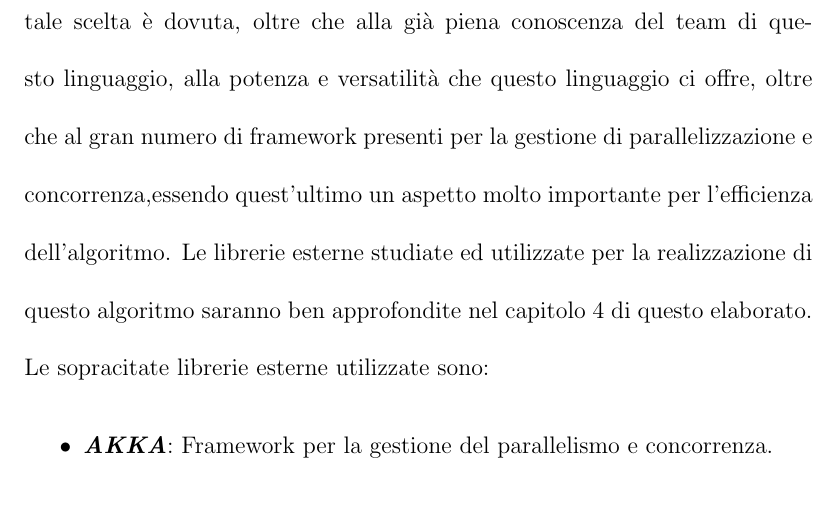
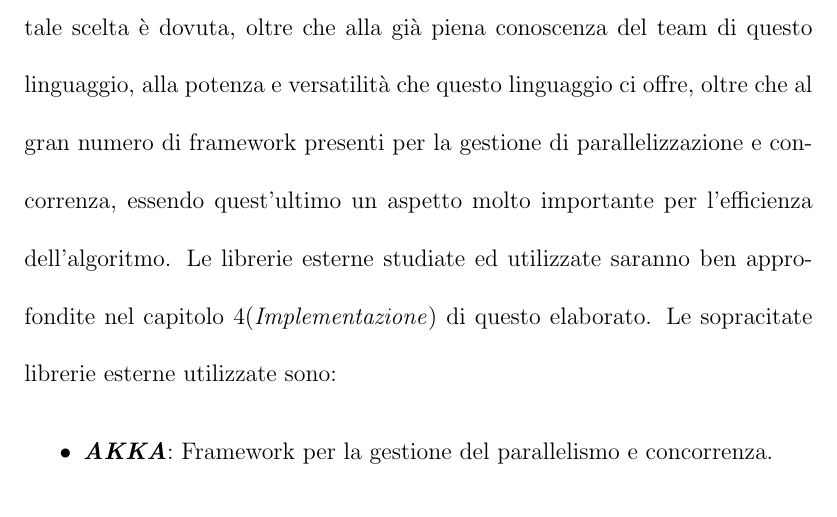
Before and after one commit to RaffaeleCeruso/Tesi_RFD_Discovery, a LaTeX document (main.tex, which reads Capitoli/Introduzione/Sezioni/StudiPreliminari.tex): part of page 19 of 23, cut so that both start at the same text. Compiled offline with pdfLaTeX.

Commit message:
Modifica studi preliminari

```diff
--- a/Capitoli/Introduzione/Sezioni/StudiPreliminari.tex
+++ b/Capitoli/Introduzione/Sezioni/StudiPreliminari.tex
@@ -7,11 +7,11 @@ Oltre le principali caratteristiche di questo linguaggio, è stato fatto uno stu
 	\item \textbf{\emph{Numpy}}: È un package dedicato all'elaborazione scientifica sul linguaggio Python.
 \end{itemize}
 Una volta concluso questo tipo di studio si è cominciato a pensare allo sviluppo dell'algoritmo in un ambiente differente.
-La scelta è ricaduta su \emph{Java}, tale scelta è dovuta, oltre che alla già piena conoscenza del team di questo linguaggio, alla potenza e versatilità che questo linguaggio ci offre, oltre che al gran numero di framework presenti per la gestione di parallelizzazione e concorrenza,essendo quest'ultimo un aspetto molto importante per l'efficienza dell'algoritmo.
-Le librerie esterne studiate ed utilizzate per la realizzazione di questo algoritmo saranno ben approfondite nel capitolo 4 di questo elaborato.
+La scelta è ricaduta su \emph{Java}, tale scelta è dovuta, oltre che alla già piena conoscenza del team di questo linguaggio, alla potenza e versatilità che questo linguaggio ci offre, oltre che al gran numero di framework presenti per la gestione di parallelizzazione e concorrenza, essendo quest'ultimo un aspetto molto importante per l'efficienza dell'algoritmo.
+Le librerie esterne studiate ed utilizzate saranno ben approfondite nel capitolo 4(\emph{Implementazione}) di questo elaborato.
 Le sopracitate librerie esterne utilizzate sono:
 \begin{itemize}
-	\item \textbf{\emph{AKKA}}: Framework per la gestione del parallelismo e concorrenza.
+	\item \textbf{\emph{AKKA}}: Framework per la  gestione del parallelismo e concorrenza.
 	\item \textbf{\emph{Joinery Dataframe}}: Struttura dati simile al dataframe presente in \emph{Pandas} di Python.
 \end{itemize}
 All'infuori delle conoscenze legate ai linguaggi di programmazione, è stato necessario leggere e studiare vari documenti legati al mondo delle dipendenze funzionali.
```
Also changed, not shown: main.pdf, 2 other files.
